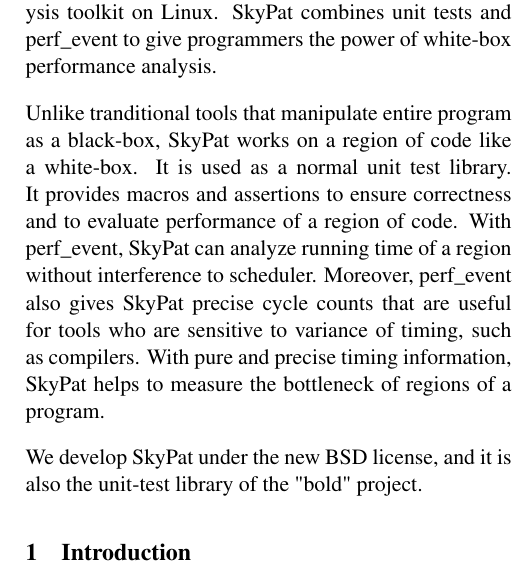
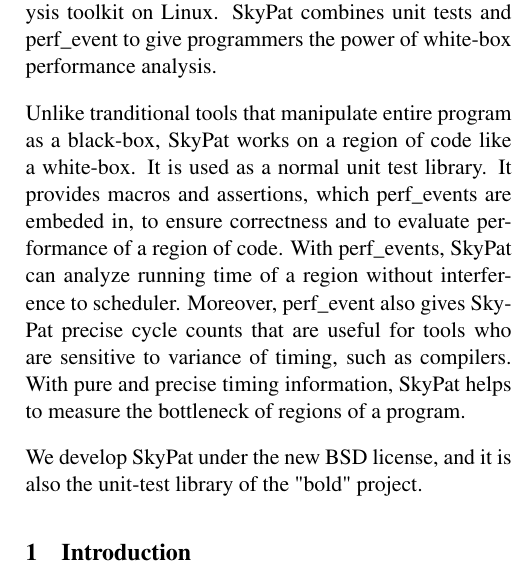
Before and after one commit to skymizer/SkyPat, a LaTeX document (docs/linux_symposium_2014/skypat/skypat.tex): part of one column of page 1 of 4, cut so that both start at the same text. Compiled offline with pdfLaTeX.

Commit message:
Connect perf_event to macros and assertions.

```diff
--- a/docs/linux_symposium_2014/skypat/skypat.tex
+++ b/docs/linux_symposium_2014/skypat/skypat.tex
@@ -45,8 +45,8 @@
 
 Unlike tranditional tools that manipulate entire program as a black-box, SkyPat works on a region of code like a white-box.
 It is used as a normal unit test library.
-It provides macros and assertions to ensure correctness and to evaluate performance of a region of code.
-With perf\_event, SkyPat can analyze running time of a region without interference to scheduler.
+It provides macros and assertions, which perf\_events are embeded in, to ensure correctness and to evaluate performance of a region of code.
+With perf\_events, SkyPat can analyze running time of a region without interference to scheduler.
 Moreover, perf\_event also gives SkyPat precise cycle counts that are useful for tools who are sensitive to variance of timing, such as compilers.
 With pure and precise timing information, SkyPat helps to measure the bottleneck of regions of a program.
 
```
